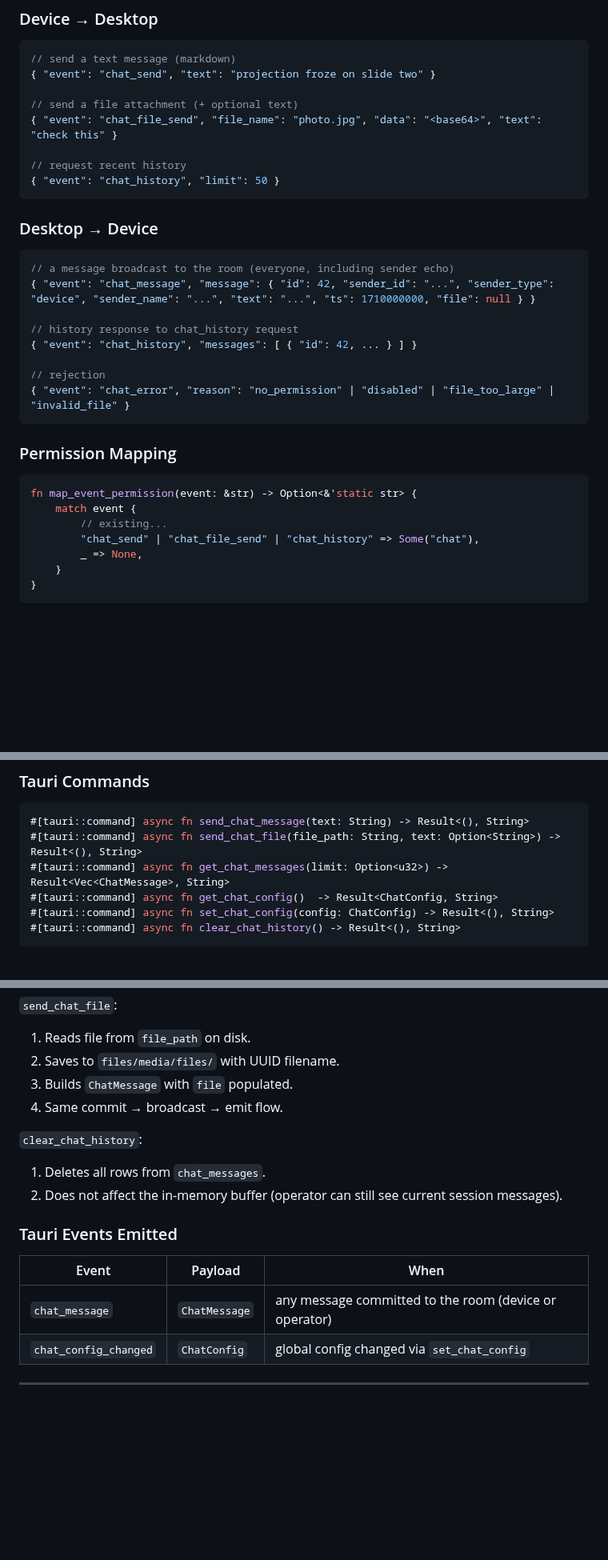
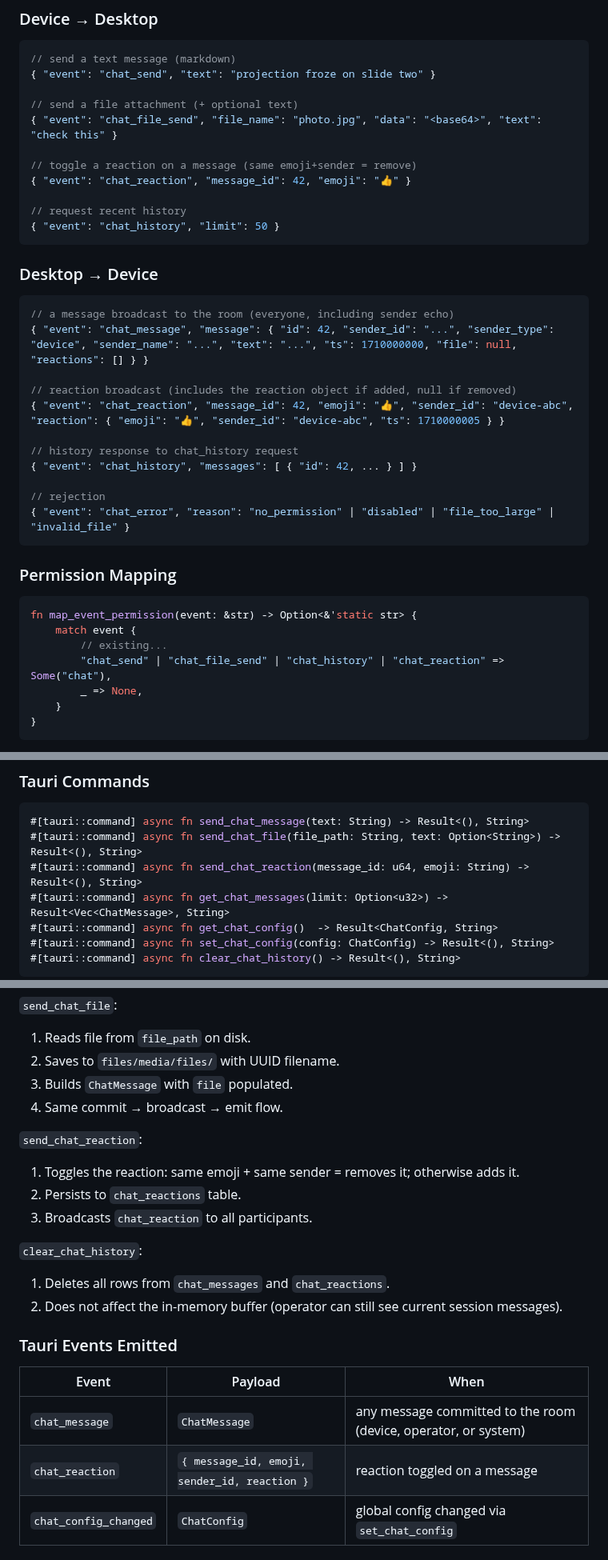
Before and after one commit to Lumen-media/lumen, a Markdown page: docs/architecture/chat-system-architecture.md, 3 parts joined by grey strips. Shown at 80% size. GitHub-like rendering; blank space fills up the shorter version.

````diff
--- a/docs/architecture/chat-system-architecture.md
+++ b/docs/architecture/chat-system-architecture.md
@@ -185,6 +195,9 @@ New events routed in `websocket.rs`. All `chat_*` events require an authenticate
 // send a file attachment (+ optional text)
 { "event": "chat_file_send", "file_name": "photo.jpg", "data": "<base64>", "text": "check this" }
 
+// toggle a reaction on a message (same emoji+sender = remove)
+{ "event": "chat_reaction", "message_id": 42, "emoji": "👍" }
+
 // request recent history
 { "event": "chat_history", "limit": 50 }
 ```
@@ -193,7 +206,10 @@ New events routed in `websocket.rs`. All `chat_*` events require an authenticate
 
 ```jsonc
 // a message broadcast to the room (everyone, including sender echo)
-{ "event": "chat_message", "message": { "id": 42, "sender_id": "...", "sender_type": "device", "sender_name": "...", "text": "...", "ts": 1710000000, "file": null } }
+{ "event": "chat_message", "message": { "id": 42, "sender_id": "...", "sender_type": "device", "sender_name": "...", "text": "...", "ts": 1710000000, "file": null, "reactions": [] } }
+
+// reaction broadcast (includes the reaction object if added, null if removed)
+{ "event": "chat_reaction", "message_id": 42, "emoji": "👍", "sender_id": "device-abc", "reaction": { "emoji": "👍", "sender_id": "device-abc", "ts": 1710000005 } }
 
 // history response to chat_history request
 { "event": "chat_history", "messages": [ { "id": 42, ... } ] }
@@ -208,7 +224,7 @@ New events routed in `websocket.rs`. All `chat_*` events require an authenticate
 fn map_event_permission(event: &str) -> Option<&'static str> {
     match event {
         // existing...
-        "chat_send" | "chat_file_send" | "chat_history" => Some("chat"),
+        "chat_send" | "chat_file_send" | "chat_history" | "chat_reaction" => Some("chat"),
         _ => None,
     }
 }
@@ -282,6 +298,7 @@ The operator does **not** appear in the device session registry, so chat is brid
 ```rust
 #[tauri::command] async fn send_chat_message(text: String) -> Result<(), String>
 #[tauri::command] async fn send_chat_file(file_path: String, text: Option<String>) -> Result<(), String>
+#[tauri::command] async fn send_chat_reaction(message_id: u64, emoji: String) -> Result<(), String>
 #[tauri::command] async fn get_chat_messages(limit: Option<u32>) -> Result<Vec<ChatMessage>, String>
 #[tauri::command] async fn get_chat_config()  -> Result<ChatConfig, String>
 #[tauri::command] async fn set_chat_config(config: ChatConfig) -> Result<(), String>
@@ -301,15 +318,21 @@ The operator does **not** appear in the device session registry, so chat is brid
 3. Builds `ChatMessage` with `file` populated.
 4. Same commit → broadcast → emit flow.
 
+`send_chat_reaction`:
+1. Toggles the reaction: same emoji + same sender = removes it; otherwise adds it.
+2. Persists to `chat_reactions` table.
+3. Broadcasts `chat_reaction` to all participants.
+
 `clear_chat_history`:
-1. Deletes all rows from `chat_messages`.
+1. Deletes all rows from `chat_messages` and `chat_reactions`.
 2. Does not affect the in-memory buffer (operator can still see current session messages).
 
 ### Tauri Events Emitted
 
 | Event | Payload | When |
 |---|---|---|
-| `chat_message` | `ChatMessage` | any message committed to the room (device or operator) |
+| `chat_message` | `ChatMessage` | any message committed to the room (device, operator, or system) |
+| `chat_reaction` | `{ message_id, emoji, sender_id, reaction }` | reaction toggled on a message |
 | `chat_config_changed` | `ChatConfig` | global config changed via `set_chat_config` |
 
 ---
````
Also changed, not shown: other parts of docs/architecture/chat-system-architecture.md (+32 -4 lines), docs/architecture/chat-system-plan.md (+27 -6 lines).
